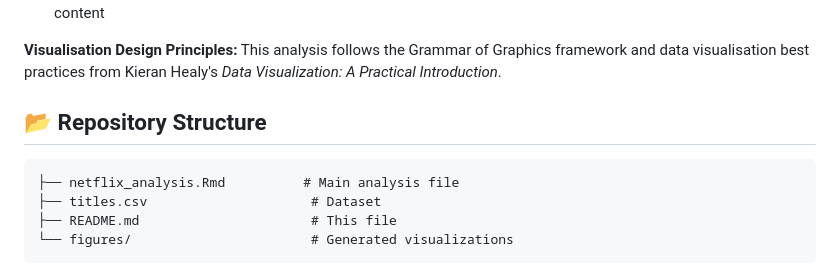
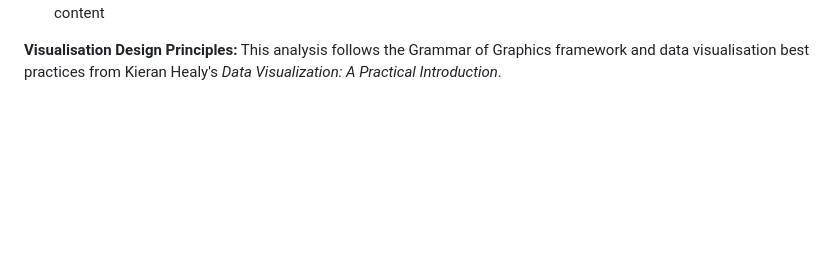
Before and after one commit to yizhhhn/netflix-content-analysis, a Markdown page: README.md, the part around the change. Rendered like a GitHub page; blank space fills up the shorter version.

Commit message:
Revise README structure

````diff
--- a/README.md
+++ b/README.md
@@ -71,11 +71,3 @@ I employed a **sequential exploratory-explanatory framework** to move from broad
 
 **Visualisation Design Principles:**
 This analysis follows the Grammar of Graphics framework and data visualisation best practices from Kieran Healy's *Data Visualization: A Practical Introduction*.
-
-## 📂 Repository Structure
-```
-├── netflix_analysis.Rmd          # Main analysis file
-├── titles.csv                     # Dataset
-├── README.md                      # This file
-└── figures/                       # Generated visualizations
-```
````
